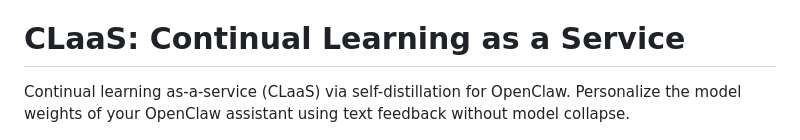
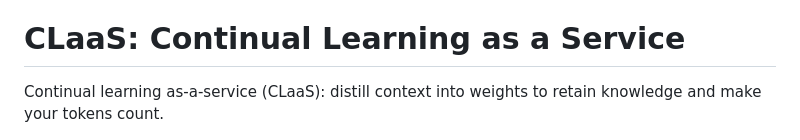
Before and after one commit to kfallah/CLaaS, a Markdown page: README.md, the part around the change. GitHub-like rendering.

```diff
--- a/README.md
+++ b/README.md
@@ -9,7 +9,7 @@
 
 # CLaaS: Continual Learning as a Service
 
-Continual learning as-a-service (CLaaS) via self-distillation for OpenClaw. Personalize the model weights of your OpenClaw assistant using text feedback without model collapse.
+Continual learning as-a-service (CLaaS): distill context into weights to retain knowledge and make your tokens count.
 
 <p align="center">
   <img src="before.png" alt="Before training" width="380">
```
